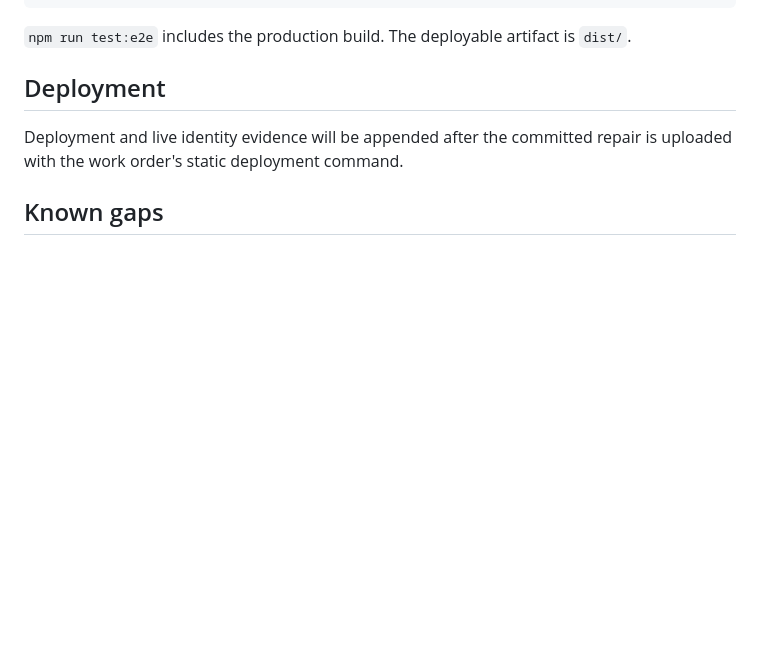
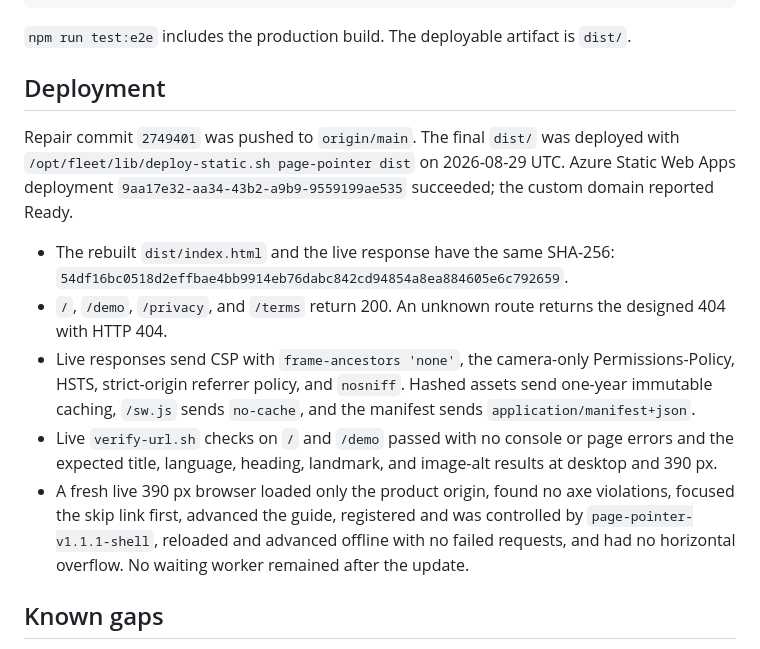
Before and after one commit to B-Divyesh/sf-page-pointer, a Markdown page: .factory/handoff.md, the part around the change. GitHub-like rendering; blank space fills up the shorter version.

Commit message:
docs: record repair deployment evidence

```diff
--- a/.factory/handoff.md
+++ b/.factory/handoff.md
@@ -73,8 +73,28 @@ npm run test:e2e
 
 ## Deployment
 
-Deployment and live identity evidence will be appended after the committed
-repair is uploaded with the work order's static deployment command.
+Repair commit `2749401` was pushed to `origin/main`. The final `dist/` was
+deployed with `/opt/fleet/lib/deploy-static.sh page-pointer dist` on 2026-08-29
+UTC. Azure Static Web Apps deployment
+`9aa17e32-aa34-43b2-a9b9-9559199ae535` succeeded; the custom domain reported
+Ready.
+
+- The rebuilt `dist/index.html` and the live response have the same SHA-256:
+  `54df16bc0518d2effbae4bb9914eb76dabc842cd94854a8ea884605e6c792659`.
+- `/`, `/demo`, `/privacy`, and `/terms` return 200. An unknown route returns
+  the designed 404 with HTTP 404.
+- Live responses send CSP with `frame-ancestors 'none'`, the camera-only
+  Permissions-Policy, HSTS, strict-origin referrer policy, and `nosniff`.
+  Hashed assets send one-year immutable caching, `/sw.js` sends `no-cache`,
+  and the manifest sends `application/manifest+json`.
+- Live `verify-url.sh` checks on `/` and `/demo` passed with no console or page
+  errors and the expected title, language, heading, landmark, and image-alt
+  results at desktop and 390 px.
+- A fresh live 390 px browser loaded only the product origin, found no axe
+  violations, focused the skip link first, advanced the guide, registered and
+  was controlled by `page-pointer-v1.1.1-shell`, reloaded and advanced offline
+  with no failed requests, and had no horizontal overflow. No waiting worker
+  remained after the update.
 
 ## Known gaps
 
```
